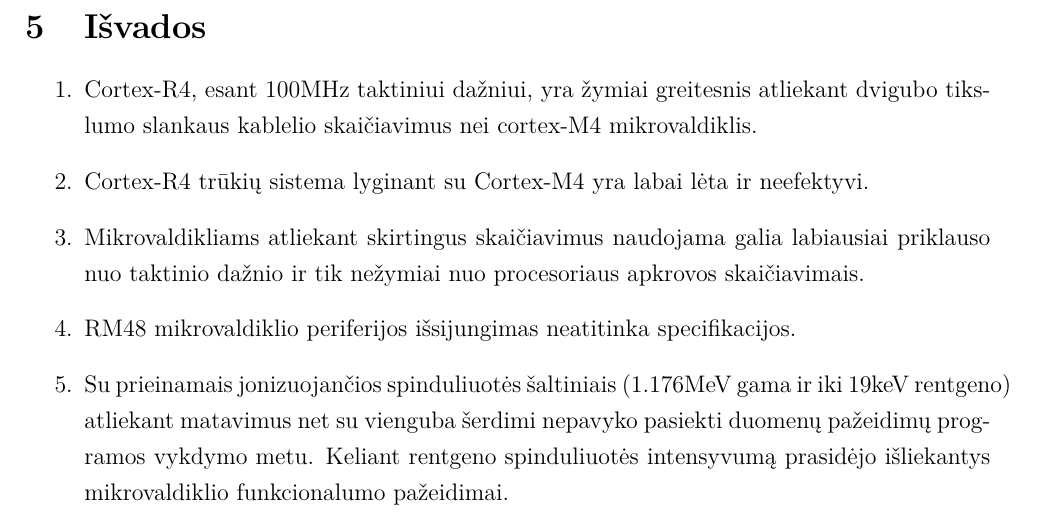
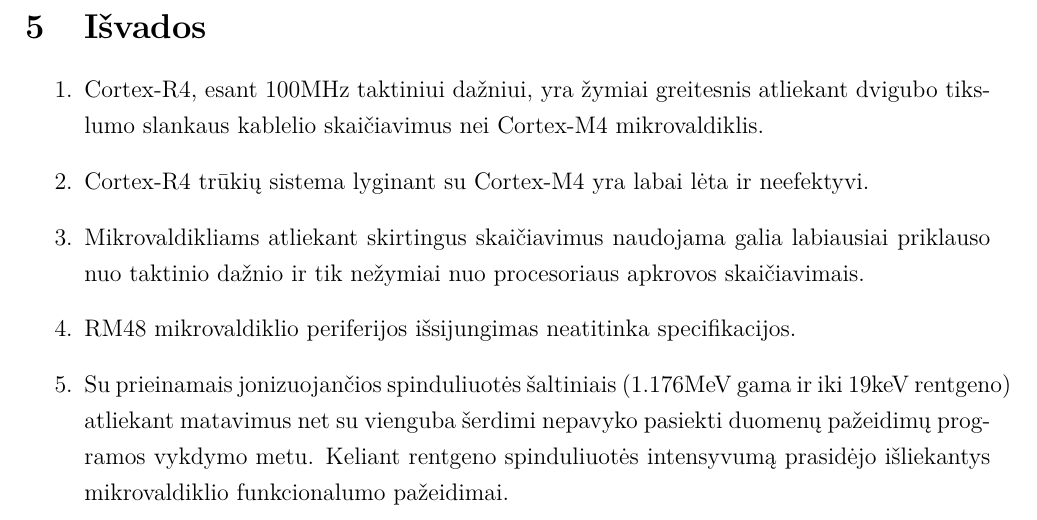
Before and after one commit to kurmis/bakis, a LaTeX document (Kursinis.tex): part of page 23 of 25, cut so that both start at the same text. Compiled offline with pdfLaTeX.

Commit message:
paskutinis

```diff
--- a/Kursinis.tex
+++ b/Kursinis.tex
@@ -825,7 +825,7 @@
 
 
 \begin{enumerate}
-\item Cortex-R4, esant 100MHz taktiniui da\v{z}niui, yra \v{z}ymiai greitesnis atliekant dvigubo tikslumo slankaus kablelio skai\v{c}iavimus nei cortex-M4 mikrovaldiklis.
+\item Cortex-R4, esant 100MHz taktiniui da\v{z}niui, yra \v{z}ymiai greitesnis atliekant dvigubo tikslumo slankaus kablelio skai\v{c}iavimus nei Cortex-M4 mikrovaldiklis.
 %\item Du procesoriai esantys R4 stipriai padidina mikrovaldiklio naudojam\k{a} gali\k{a}
 %\item RM48 mikrovaldiklio periferija dirba l\.{e}\v{c}iau nei stm32f4 esant 100MHz taktiniam da\v{z}niui.
 \item Cortex-R4 tr\=uki\k{u} sistema lyginant su Cortex-M4 yra labai l\.{e}ta ir neefektyvi.
```
Also changed, not shown: Kursinis.pdf, pav/impl.jpg, pristatymas bak/Mindaugas Kurmauskas.pdf, 3 other files.
